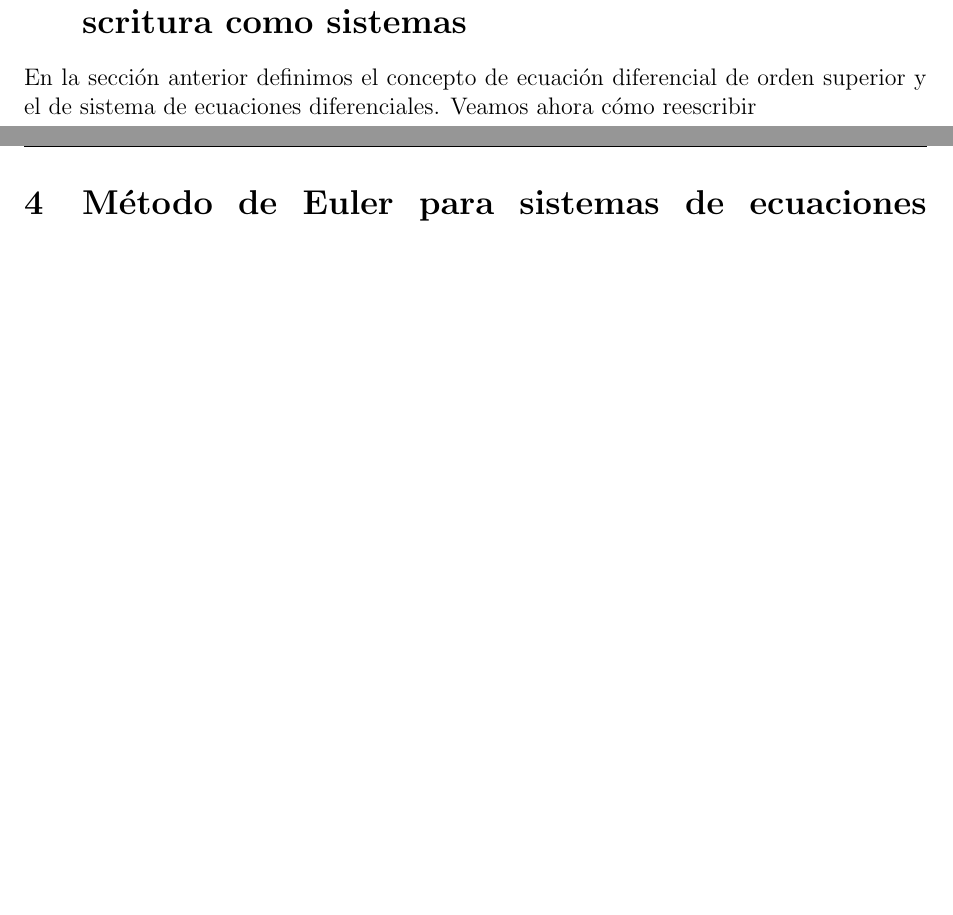
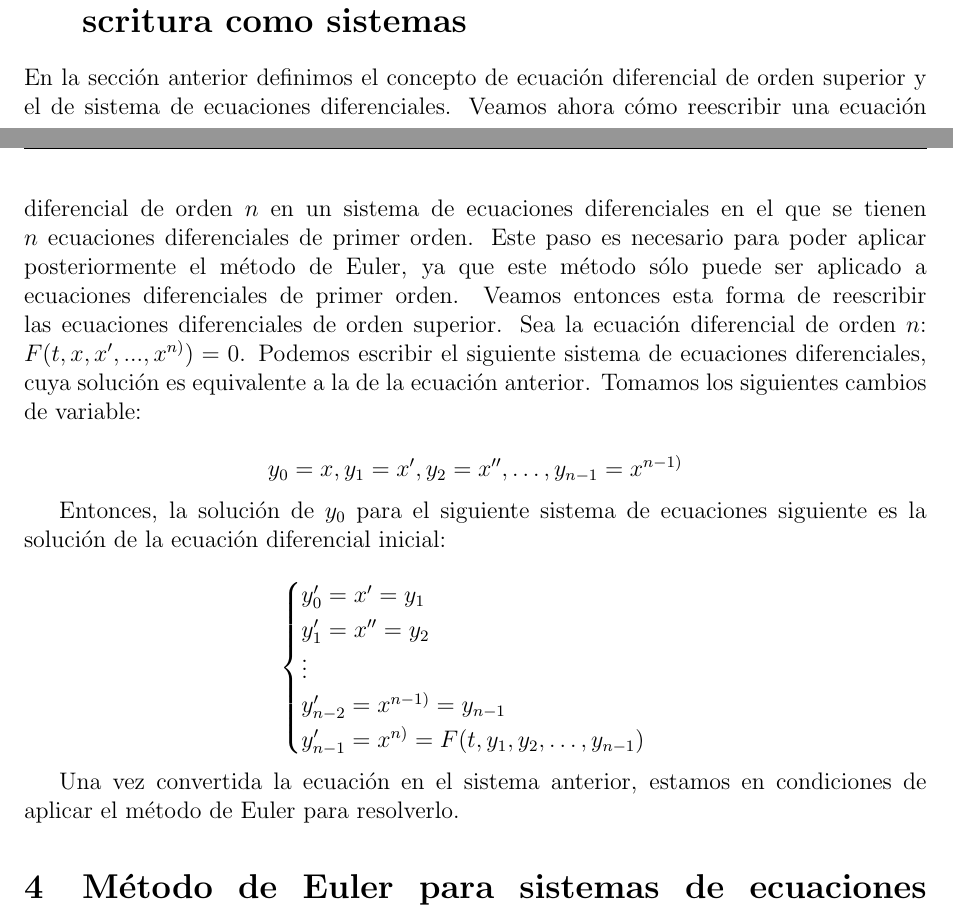
Before and after one commit to fluque1995/trabajo_mn, a LaTeX document (memoria/memoria.tex): two parts of pages 2 and 3 of 3, joined at a grey line, cut so that both start at the same text, the shorter picture padded with empty space. Compiled offline with pdfLaTeX.

Commit message:
Añadida conversión de ED de orden superior a SED

```diff
--- a/memoria/memoria.tex
+++ b/memoria/memoria.tex
@@ -119,7 +118,23 @@ $$ x_1(t_0) = y_1, x_2(t_0) = y_2, ..., x_m(t_0) = y_m $$
 
 \section{Ecuaciones diferenciales de orden superior y reescritura como sistemas}
 
-En la sección anterior definimos el concepto de ecuación diferencial de orden superior y el de sistema de ecuaciones diferenciales. Veamos ahora cómo reescribir
+En la sección anterior definimos el concepto de ecuación diferencial de orden superior y el de sistema de ecuaciones diferenciales. Veamos ahora cómo reescribir una ecuación diferencial de orden $n$ en un sistema de ecuaciones diferenciales en el que se tienen $n$ ecuaciones diferenciales de primer orden. Este paso es necesario para poder aplicar posteriormente el método de Euler, ya que este método sólo puede ser aplicado a ecuaciones diferenciales de primer orden. Veamos entonces esta forma de reescribir las ecuaciones diferenciales de orden superior. Sea la ecuación diferencial de orden $n$: $ F(t, x, x', ..., x^{n)}) = 0 $. Podemos escribir el siguiente sistema de ecuaciones diferenciales, cuya solución es equivalente a la de la ecuación anterior. Tomamos los siguientes cambios de variable:
+
+$$y_0 = x, y_1 = x', y_2 = x'', \dots, y_{n-1} = x^{n-1)}$$
+
+Entonces, la solución de $y_0$ para el siguiente sistema de ecuaciones siguiente es la solución de la ecuación diferencial inicial:
+
+$$
+\begin{cases}
+y_0' = x' = y_1\\
+y_1' = x'' = y_2\\
+\vdots\\
+y_{n-2}' = x^{n-1)} = y_{n-1}\\
+y_{n-1}' = x^{n)} = F(t, y_1, y_2, \dots, y_{n-1})
+\end{cases}
+$$
+
+Una vez convertida la ecuación en el sistema anterior, estamos en condiciones de aplicar el método de Euler para resolverlo.
 
 \section{Método de Euler para sistemas de ecuaciones diferenciales}
 
```
Also changed, not shown: memoria/memoria.pdf, memoria/memoria.tex (3 more changed lines).
